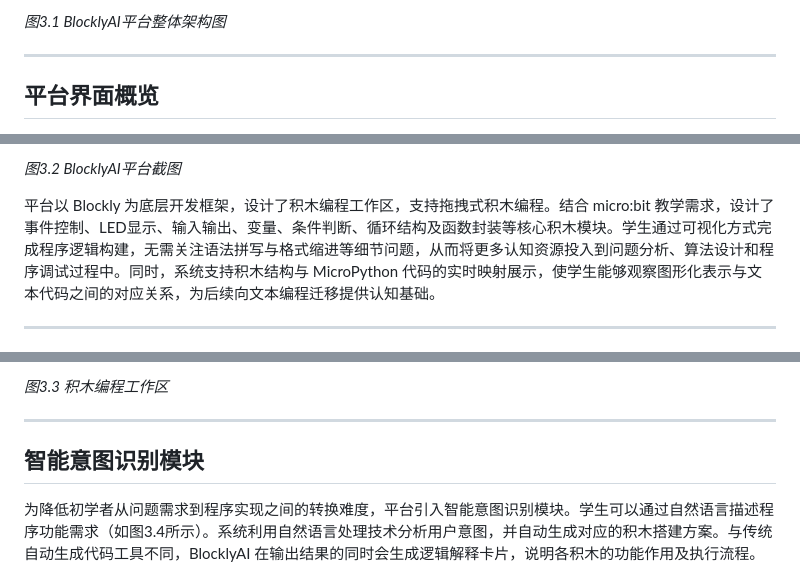
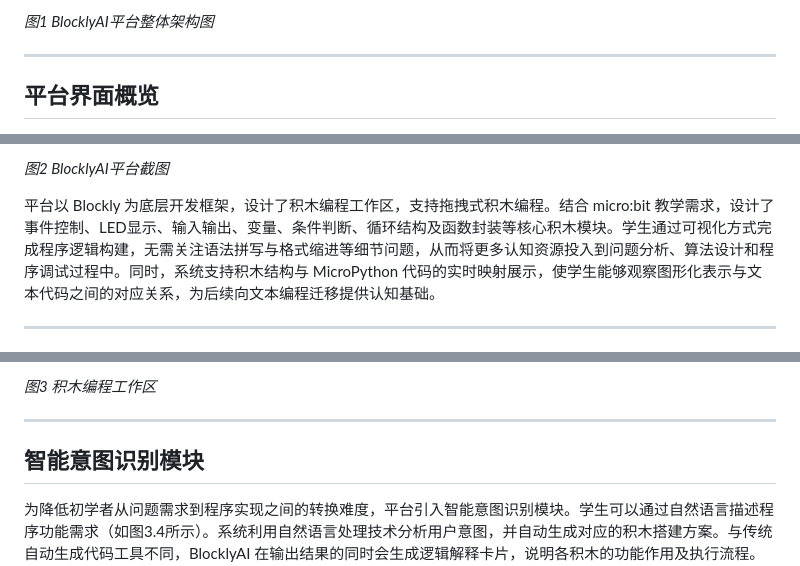
Before and after one commit to wowjsnkk/BlocklyAI, a Markdown page: README.md, 3 parts joined by grey strips. GitHub-like rendering.

Commit message:
Update image captions and references in README.md

```diff
--- a/README.md
+++ b/README.md
@@ -10,5 +10,5 @@ BlocklyAI 是一个面向编程初学者的可视化编程教育平台，基于
 
-*图3.1 BlocklyAI平台整体架构图*
+*图1 BlocklyAI平台整体架构图*
 
 ---
 
@@ -18,5 +18,5 @@ BlocklyAI 是一个面向编程初学者的可视化编程教育平台，基于
 
-*图3.2 BlocklyAI平台截图*
+*图2 BlocklyAI平台截图*
 
 平台以 Blockly 为底层开发框架，设计了积木编程工作区，支持拖拽式积木编程。结合 micro:bit 教学需求，设计了事件控制、LED显示、输入输出、变量、条件判断、循环结构及函数封装等核心积木模块。学生通过可视化方式完成程序逻辑构建，无需关注语法拼写与格式缩进等细节问题，从而将更多认知资源投入到问题分析、算法设计和程序调试过程中。同时，系统支持积木结构与 MicroPython 代码的实时映射展示，使学生能够观察图形化表示与文本代码之间的对应关系，为后续向文本编程迁移提供认知基础。
 
@@ -28,5 +28,5 @@ BlocklyAI 是一个面向编程初学者的可视化编程教育平台，基于
 
-*图3.3 积木编程工作区*
+*图3 积木编程工作区*
 
 ---
 
```
Also changed, not shown: other parts of README.md (+11 -11 lines).
